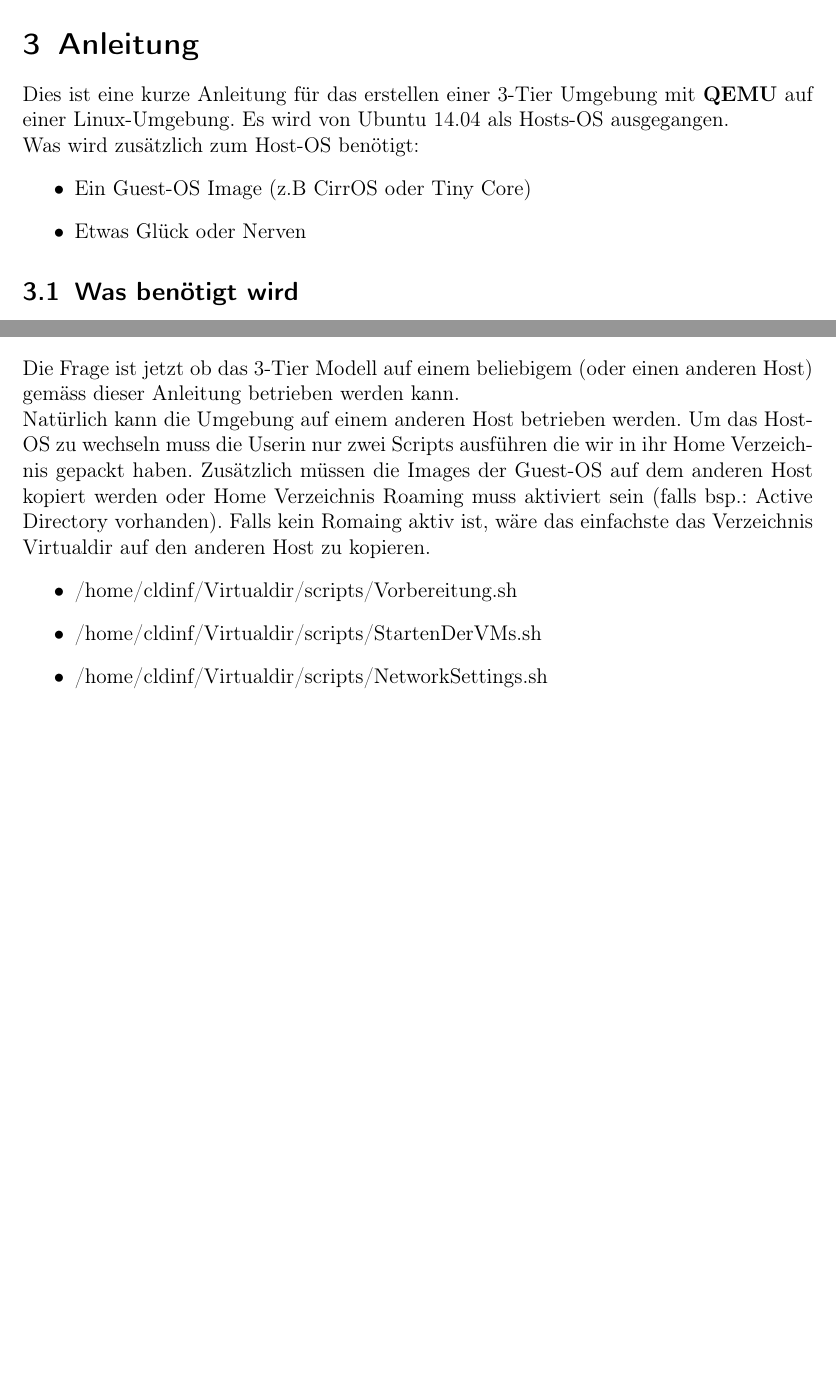
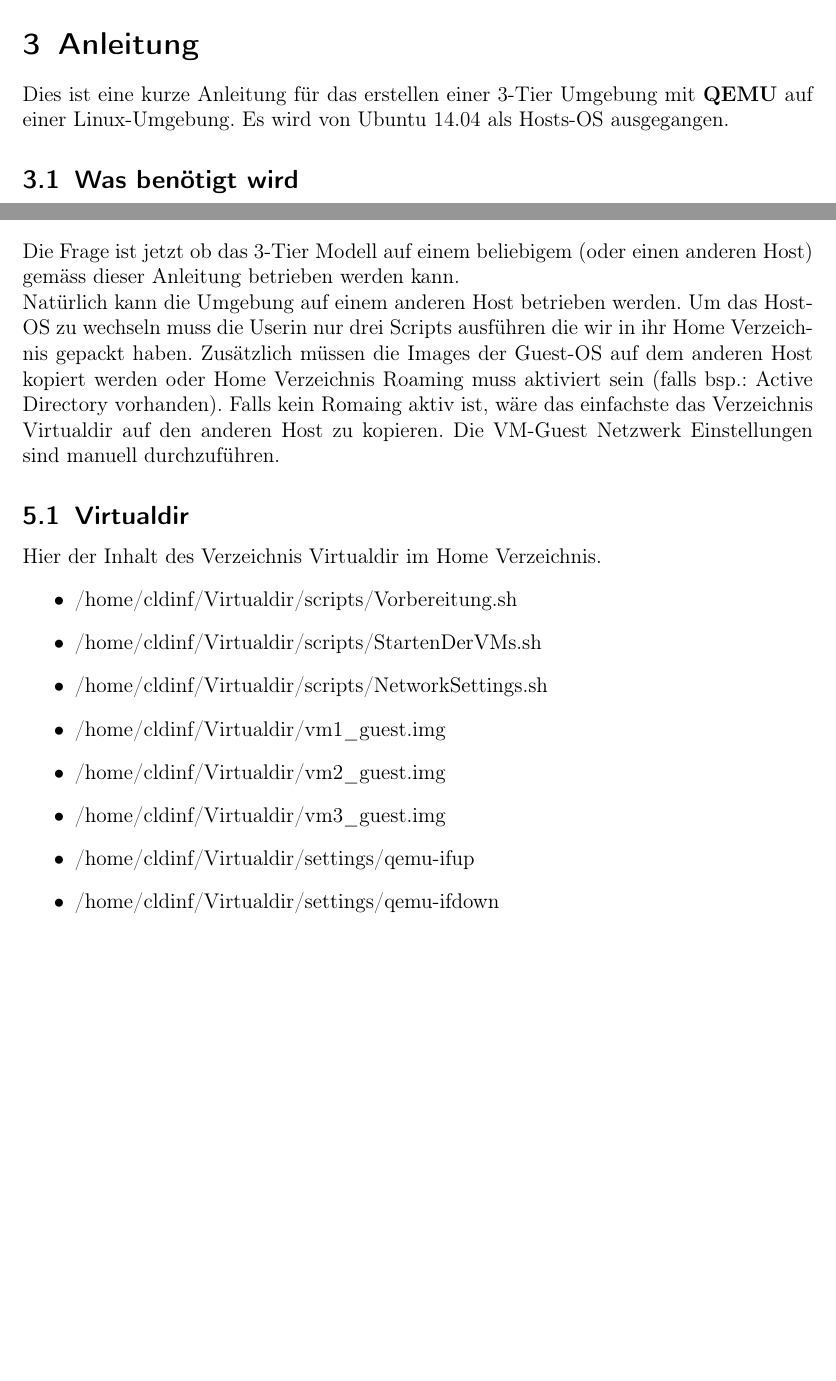
Before and after one commit to develmusa/CldInf-Labs, a LaTeX document (Lab04/Lab04_GiorgioVincenti&SamuelKrieg.tex): two parts of pages 7 and 11 of 11 before the commit and two parts of pages 7 and 12 of 12 after it, joined at a grey line, cut so that both start at the same text, the shorter picture padded with empty space. Compiled offline with pdfLaTeX.

Commit message:
Abschluss

```diff
--- a/Lab04/Lab04_GiorgioVincenti&SamuelKrieg.tex
+++ b/Lab04/Lab04_GiorgioVincenti&SamuelKrieg.tex
@@ -250,12 +250,6 @@ In der Anleitung mehr Details dazu.
 
 \section{Anleitung}
 Dies ist eine kurze Anleitung für das erstellen einer 3-Tier Umgebung mit \textbf{QEMU} auf einer Linux-Umgebung. Es wird von Ubuntu 14.04 als Hosts-OS ausgegangen.
-\newline
-Was wird zusätzlich zum Host-OS benötigt:
-\begin{itemize}
-\item Ein Guest-OS Image (z.B CirrOS oder Tiny Core)
-\item Etwas Glück oder Nerven
-\end{itemize}
 
 \subsection{Was benötigt wird}
 Um die Umgebung aufzubauen wird folgendes benötigt:
@@ -426,10 +420,18 @@ Mit einigen Pings können Tests durchgeführt werden. Hier folgen einige Test-Be
 \section{3-Tier Modell auf anderen Host}
 Die Frage ist jetzt ob das 3-Tier Modell auf einem beliebigem (oder einen anderen Host) gemäss dieser Anleitung betrieben werden kann.
 
-\noindent Natürlich kann die Umgebung auf einem anderen Host betrieben werden. Um das Host-OS zu wechseln muss die Userin nur zwei Scripts ausführen die wir in ihr Home Verzeichnis gepackt haben. Zusätzlich müssen die Images der Guest-OS auf dem anderen Host kopiert werden oder Home Verzeichnis Roaming muss aktiviert sein (falls bsp.: Active Directory vorhanden). Falls kein Romaing aktiv ist, wäre das einfachste das Verzeichnis Virtualdir auf den anderen Host zu kopieren.
+\noindent Natürlich kann die Umgebung auf einem anderen Host betrieben werden. Um das Host-OS zu wechseln muss die Userin nur drei Scripts ausführen die wir in ihr Home Verzeichnis gepackt haben. Zusätzlich müssen die Images der Guest-OS auf dem anderen Host kopiert werden oder Home Verzeichnis Roaming muss aktiviert sein (falls bsp.: Active Directory vorhanden). Falls kein Romaing aktiv ist, wäre das einfachste das Verzeichnis Virtualdir auf den anderen Host zu kopieren. Die VM-Guest Netzwerk Einstellungen sind manuell durchzuführen.
+
+\subsection{Virtualdir}
+Hier der Inhalt des Verzeichnis Virtualdir im Home Verzeichnis.
 \begin{itemize}
 \item /home/cldinf/Virtualdir/scripts/Vorbereitung.sh
 \item /home/cldinf/Virtualdir/scripts/StartenDerVMs.sh
 \item /home/cldinf/Virtualdir/scripts/NetworkSettings.sh
+\item /home/cldinf/Virtualdir/vm1\_guest.img
+\item /home/cldinf/Virtualdir/vm2\_guest.img
+\item /home/cldinf/Virtualdir/vm3\_guest.img
+\item /home/cldinf/Virtualdir/settings/qemu-ifup
+\item /home/cldinf/Virtualdir/settings/qemu-ifdown
 \end{itemize}
 \end{document}
```
Also changed, not shown: Lab04/pictures/virtualdir.JPG, Lab04/Lab04_GiorgioVincenti&SamuelKrieg.tex (8 more changed lines).
